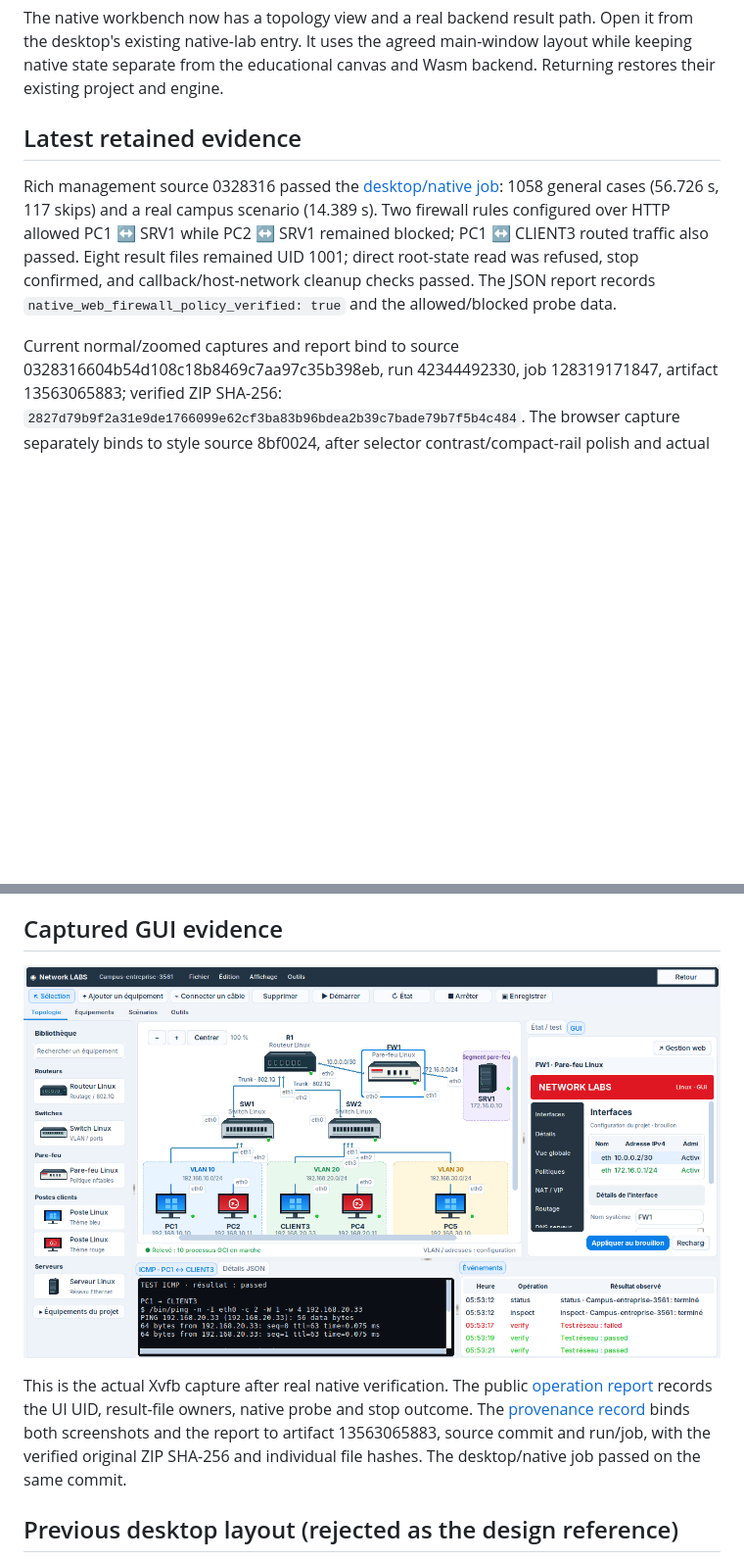
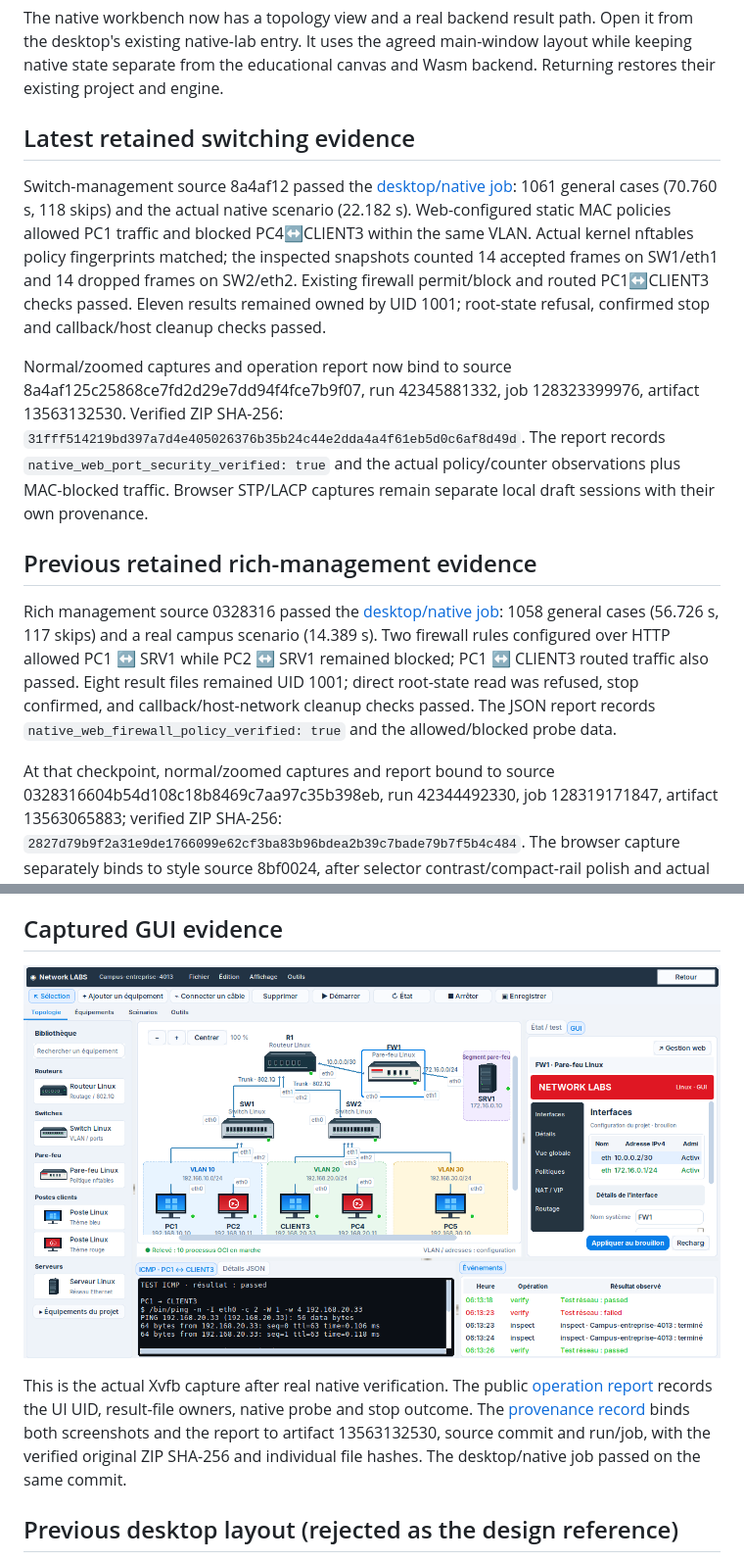
Before and after one commit to sou1915/Network-LABS, a Markdown page: docs/NATIVE_GUI_FLOW.md, 2 parts joined by grey strips. Shown at 98% size. Drawn GitHub-style; pictures changed too: docs/images/native-gui-running.png; blank space fills up the shorter version.

Commit message:
Record native web MAC-admission traffic and kernel counter proof [skip ci]

```diff
--- a/docs/NATIVE_GUI_FLOW.md
+++ b/docs/NATIVE_GUI_FLOW.md
@@ -5,7 +5,27 @@ Open it from the desktop's existing native-lab entry. It uses the agreed
 main-window layout while keeping native state separate from the educational
 canvas and Wasm backend. Returning restores their existing project and engine.
 
-## Latest retained evidence
+## Latest retained switching evidence
+
+Switch-management source 8a4af12 passed the
+[desktop/native job](https://github.com/sou1915/Network-LABS/actions/runs/42345881332/job/128323399976):
+1061 general cases (70.760 s, 118 skips) and the actual native scenario
+(22.182 s). Web-configured static MAC policies allowed PC1 traffic and blocked
+PC4↔CLIENT3 within the same VLAN. Actual kernel nftables policy fingerprints
+matched; the inspected snapshots counted 14 accepted frames on SW1/eth1 and
+14 dropped frames on SW2/eth2. Existing firewall permit/block and routed
+PC1↔CLIENT3 checks passed. Eleven results remained owned by UID 1001;
+root-state refusal, confirmed stop and callback/host cleanup checks passed.
+
+Normal/zoomed captures and operation report now bind to source
+8a4af125c25868ce7fd2d29e7dd94f4fce7b9f07, run 42345881332, job 128323399976,
+artifact 13563132530. Verified ZIP SHA-256:
+`31fff514219bd397a7d4e405026376b35b24c44e2dda4a4f61eb5d0c6af8d49d`.
+The report records `native_web_port_security_verified: true` and the actual
+policy/counter observations plus MAC-blocked traffic. Browser STP/LACP captures
+remain separate local draft sessions with their own provenance.
+
+## Previous retained rich-management evidence
 
 Rich management source 0328316 passed the
 [desktop/native job](https://github.com/sou1915/Network-LABS/actions/runs/42344492330/job/128319171847):
@@ -16,7 +36,7 @@ remained UID 1001; direct root-state read was refused, stop confirmed, and
 callback/host-network cleanup checks passed. The JSON report records
 `native_web_firewall_policy_verified: true` and the allowed/blocked probe data.
 
-Current normal/zoomed captures and report bind to source
+At that checkpoint, normal/zoomed captures and report bound to source
 0328316604b54d108c18b8469c7aa97c35b398eb, run 42344492330, job 128319171847,
 artifact 13563065883; verified ZIP SHA-256:
 `2827d79b9f2a31e9de1766099e62cf3ba83b96bdea2b39c7bade79b7f5b4c484`.
@@ -114,7 +134,7 @@ This is the actual Xvfb capture after real native verification.
 The public [operation report](images/native-gui-result.json) records the UI UID,
 result-file owners, native probe and stop outcome. The
 [provenance record](images/native-gui-provenance.json) binds both screenshots and the report to
-artifact 13563065883, source commit and run/job, with the verified original ZIP
+artifact 13563132530, source commit and run/job, with the verified original ZIP
 SHA-256 and individual file hashes. The desktop/native job passed on the same commit.
 
 ## Previous desktop layout (rejected as the design reference)
```
Also changed, not shown: docs/CODEX_HANDOFF.md (+9 -0 lines), docs/PROJECT_STATUS.md (+3 -2 lines), docs/images/native-gui-zoomed.png, 2 other files.
